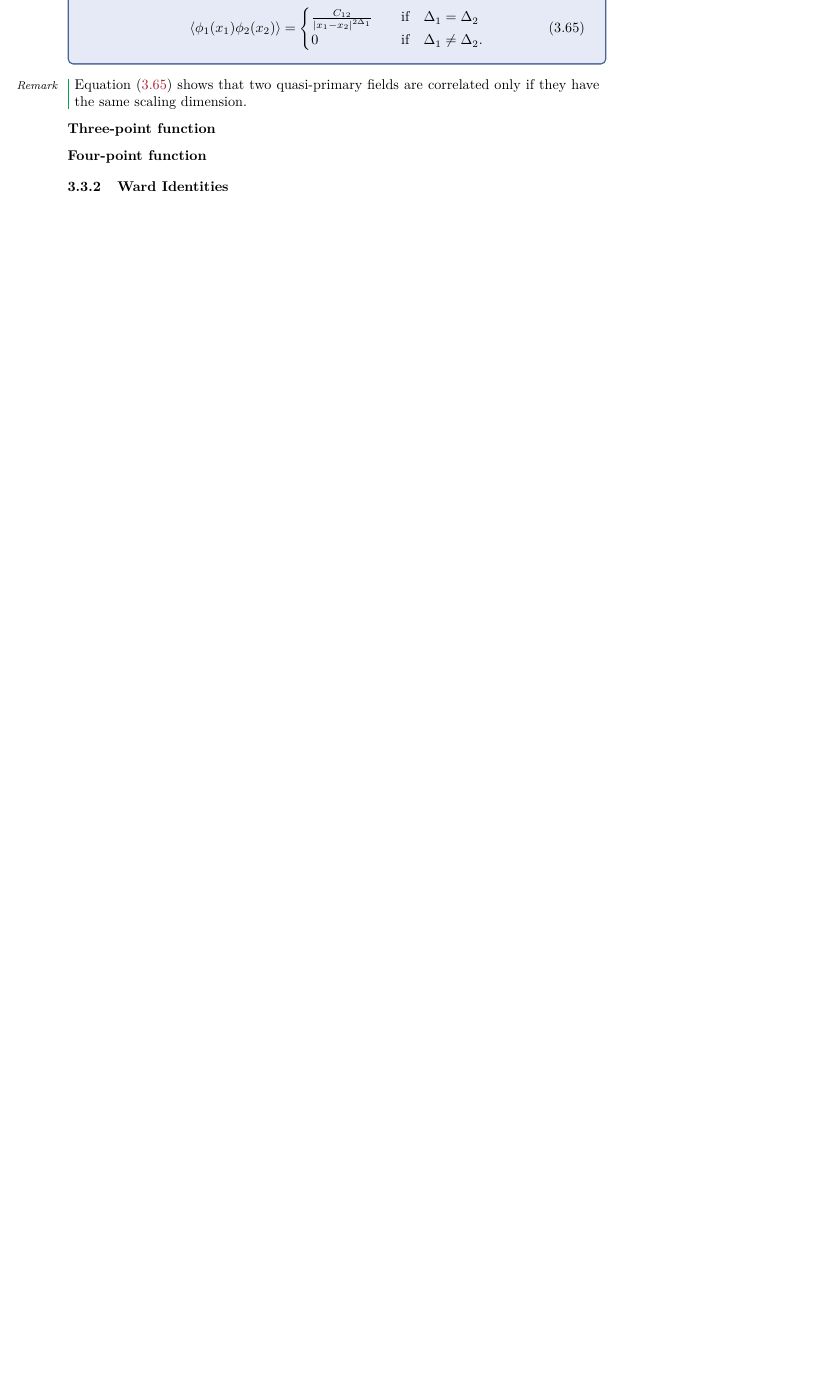
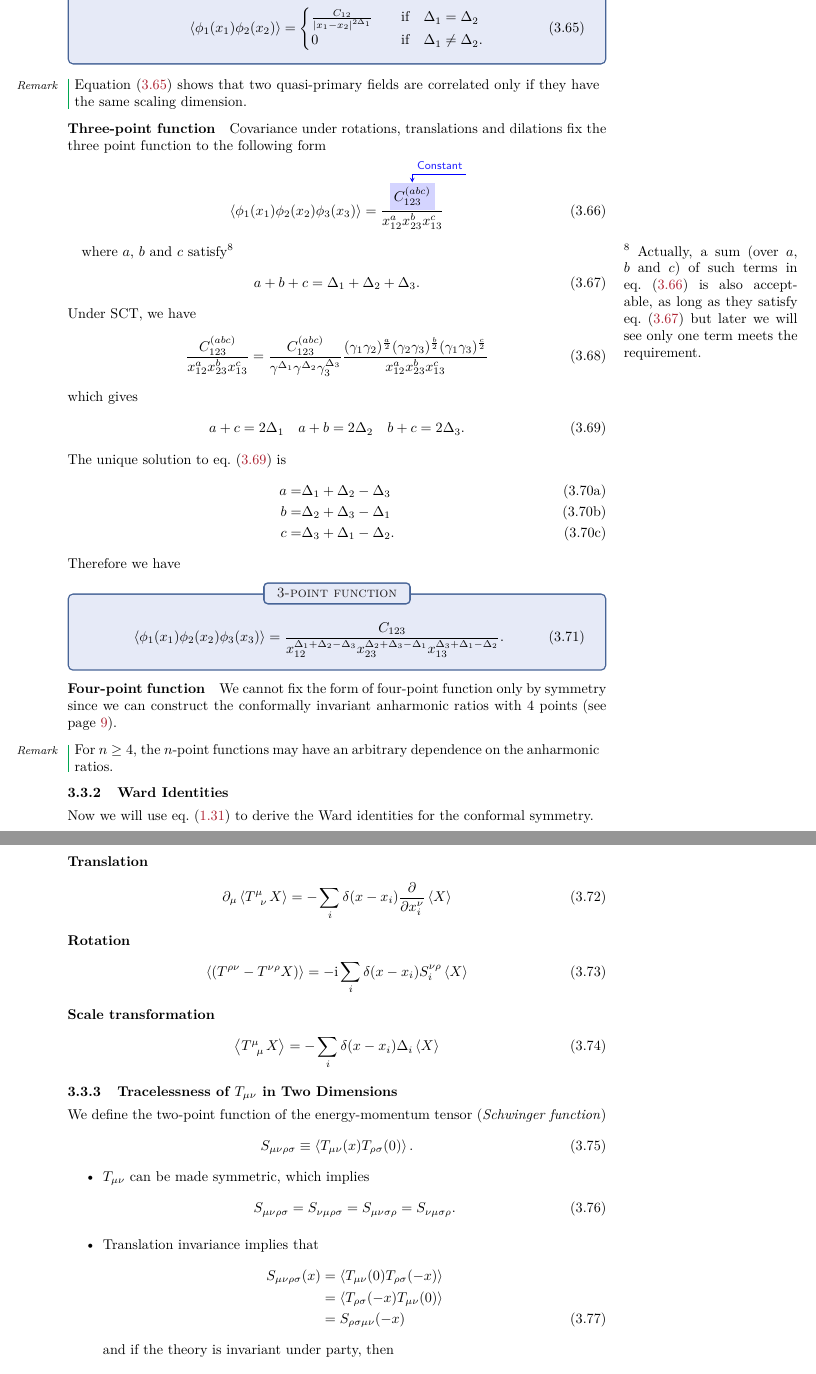
Before and after one commit to Zhou-Shangjie/Conformal-Field-Theory, a LaTeX document (Conformal-Field-Theory.tex): part of page 15 of 16 before the commit and two parts of pages 15 and 16 of 18 after it, the two joined at a grey line, cut so that both start at the same text, the shorter picture padded with empty space. Compiled offline with pdfLaTeX.

Commit message:
2022/10/13 night

```diff
--- a/Conformal-Field-Theory.tex
+++ b/Conformal-Field-Theory.tex
@@ -596,10 +596,86 @@ where $\gamma_i\equiv(1-2b\vdot x_i+b^2 x_i^2)$.
     \Cref{eq:CIQFT:2_point_final} shows that two quasi-primary fields are correlated only if they have the same scaling dimension.
 \end{remark}
 \paragraph{Three-point function}
+Covariance under rotations, translations and dilations fix the three point function to the following form
+
+\begin{align}
+    \expval{\phi_1(x_1)\phi_2(x_2)\phi_3(x_3)}=\frac{\eqnmarkbox[blue]{node1}{C^{(abc)}_{123}}}{x^a_{12}x^b_{23}x^c_{13}}\label{eq:CIQFT:3_points_1}
+\end{align}\annotate[yshift=0.5em]{}{node1}{Constant}
+where $a$, $b$ and $c$ satisfy\sidenote{Actually, a sum (over $a$, $b$ and $c$) of such terms in \cref{eq:CIQFT:3_points_1} is also acceptable, as long as they satisfy \cref{eq:CIQFT:3_points_2} but later we will see only one term meets the requirement.}
+\begin{align}
+    a+b+c=\Delta_1+\Delta_2+\Delta_3.\label{eq:CIQFT:3_points_2}
+\end{align}
+Under SCT, we have
+\begin{align}
+    \frac{C^{(abc)}_{123}}{x^a_{12}x^b_{23}x^c_{13}}=\frac{C^{(abc)}_{123}}{\gamma^{\Delta_1}\gamma^{\Delta_2}\gamma_3^{\Delta_3}}\frac{(\gamma_1\gamma_2)^{\frac{a}{2}}(\gamma_2\gamma_3)^{\frac{b}{2}}(\gamma_1\gamma_3)^{\frac{c}{2}}}{x^a_{12}x^b_{23}x^c_{13}}
+\end{align}
+which gives
+\begin{align}
+    a+c=2\Delta_1\quad a+b=2\Delta_2\quad b+c=2\Delta_3.\label{eq:CIQFT:3_point_3}
+\end{align}
+The unique solution to \cref{eq:CIQFT:3_point_3} is
+\begin{subequations}
+    \begin{align}
+        a=&\Delta_1+\Delta_2-\Delta_3\\
+        b=&\Delta_2+\Delta_3-\Delta_1\\
+        c=&\Delta_3+\Delta_1-\Delta_2.
+    \end{align}
+\end{subequations}
+Therefore we have
+\begin{boxmath}{3-point function}
+    \begin{align}
+        \expval{\phi_1(x_1)\phi_2(x_2)\phi_3(x_3)}=\frac{C_{123}}{x_{12}^{\Delta_1+\Delta_2-\Delta_3}x_{23}^{\Delta_2+\Delta_3-\Delta_1}x_{13}^{\Delta_3+\Delta_1-\Delta_2}}.
+    \end{align}
+\end{boxmath}
+
 \paragraph{Four-point function}
+We cannot fix the form of four-point function only by symmetry since we can construct the conformally invariant anharmonic ratios with 4 points (see \cpageref{eq:anharmonic_ratio}).
+
+\begin{remark}
+    For $n\geq4$, the $n$-point functions may have an arbitrary dependence on the anharmonic ratios.
+\end{remark}
 
 
 \subsubsection{Ward Identities}
+Now we will use \cref{eq:QFT:ward_identity} to derive the Ward identities for the conformal symmetry.
+
+\paragraph{Translation}
+\begin{align}
+    \partial_\mu\expval{\tensor{T}{^\mu_\nu}X}=-\sum_i\delta(x-x_i)\pdv{x^\nu_i}\expval{X}
+\end{align}
+\paragraph{Rotation}
+\begin{align}
+    \expval{\left(T^{\rho\nu}-T^{\nu\rho}X\right)}=-\ii\sum_i\delta(x-x_i)S^{\nu\rho}_i\expval{X}
+\end{align}
+\paragraph{Scale transformation}
+\begin{align}
+    \expval{\tensor{T}{^\mu_\mu}X}=-\sum_i\delta(x-x_i)\Delta_i\expval{X}
+\end{align}
+
+\subsubsection{Tracelessness of \texorpdfstring{$T_{\mu\nu}$}{T mu nu} in Two Dimensions}
+We define the two-point function of the energy-momentum tensor (\textit{Schwinger function})
+\begin{align}
+    S_{\mu\nu\rho\sigma}\equiv\expval{T_{\mu\nu}(x)T_{\rho\sigma}(0)}.
+\end{align}
+\begin{itemize}
+    \item $T_{\mu\nu}$ can be made symmetric, which implies
+          \begin{align}
+              S_{\mu\nu\rho\sigma}=S_{\nu\mu\rho\sigma}=S_{\mu\nu\sigma\rho}=S_{\nu\mu\sigma\rho}.
+          \end{align}
+    \item Translation invariance implies that
+          \begin{align}
+              S_{\mu\nu\rho\sigma}(x)&=\expval{T_{\mu\nu}(0)T_{\rho\sigma}(-x)}\notag\\
+                                    &=\expval{T_{\rho\sigma}(-x)T_{\mu\nu}(0)}\notag\\
+                                    &=S_{\rho\sigma\mu\nu}(-x)
+          \end{align}
+          and if the theory is invariant under party, then
+          \begin{align}
+            S_{\mu\nu\rho\sigma}(x)=S_{\rho\sigma\mu\nu}(x)
+          \end{align}
+    \item Scale invariance implies that
+\end{itemize}
+
+\clearpage
 \section{Conformal Invariance in Two Dimensions}
 \subsection{The Conformal Group in Two Dimensions}
 \subsection{Ward Identities}
```
Also changed, not shown: Conformal-Field-Theory.tex (4 more changed lines).
